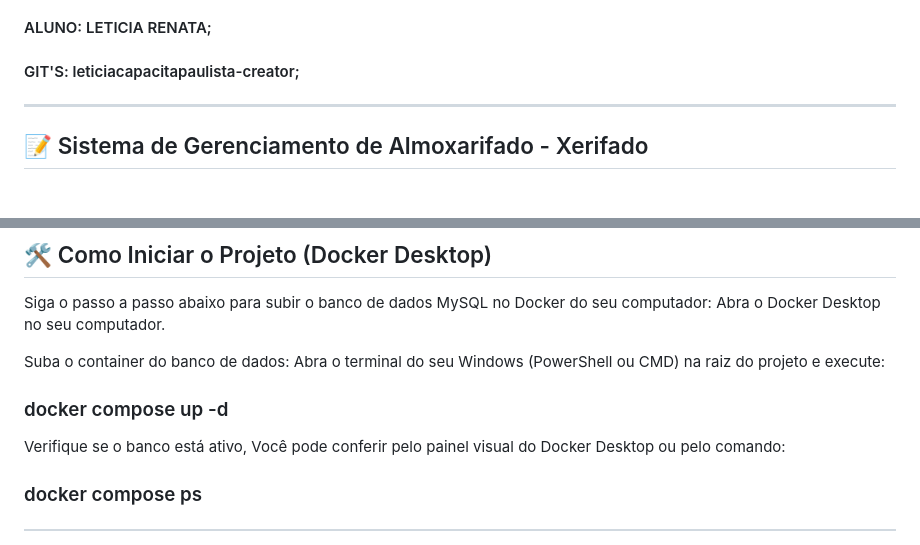
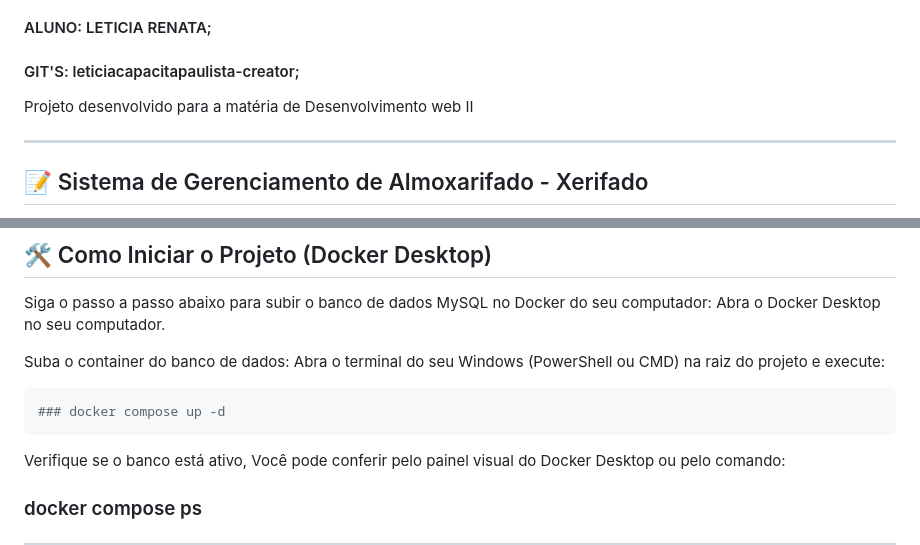
Before and after one commit to leticiacapacitapaulista-creator/Xerifado-TESTE-DE-SOFTWARE, a Markdown page: README.md, 2 parts joined by grey strips. Rendered like a GitHub page.

````diff
--- a/README.md
+++ b/README.md
@@ -7,6 +7,8 @@
 #### ALUNO: LETICIA RENATA;
 
 #### GIT'S: leticiacapacitapaulista-creator;
+
+Projeto desenvolvido para a matéria de Desenvolvimento web II
 
 ---
 
@@ -40,7 +42,9 @@ Abra o Docker Desktop no seu computador.
 Suba o container do banco de dados:
 Abra o terminal do seu Windows (PowerShell ou CMD) na raiz do projeto e execute:
 
+```bash
 ### docker compose up -d
+```
 
 Verifique se o banco está ativo, Você pode conferir pelo painel visual do Docker Desktop ou pelo comando:
 
````
